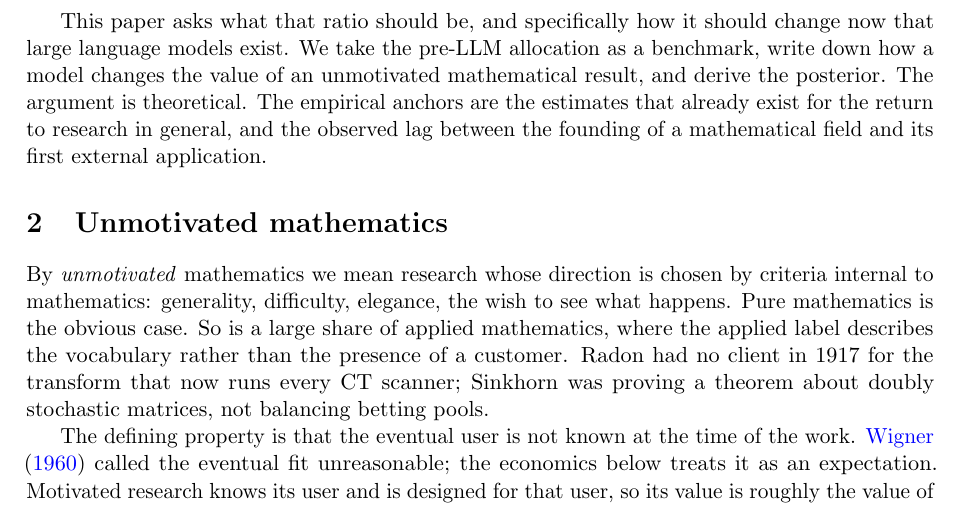
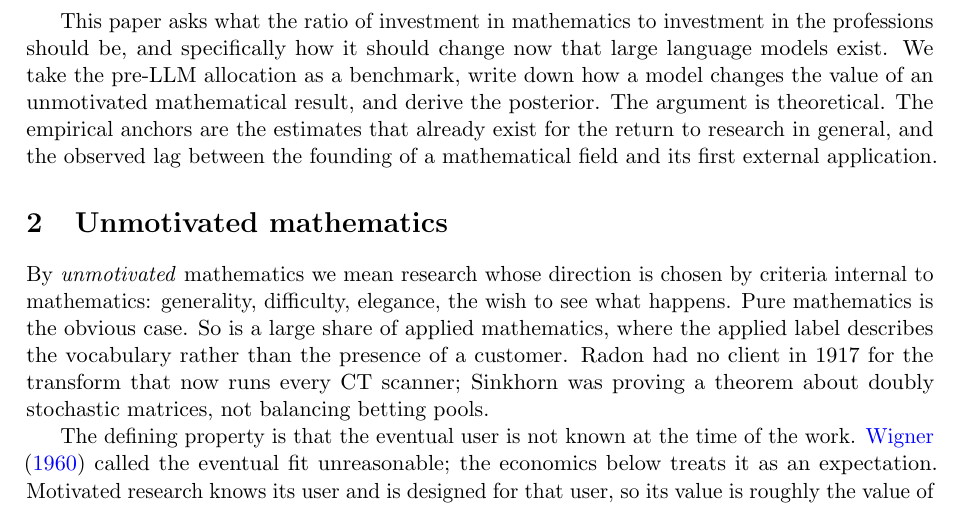
Before and after one commit to microprediction/pure, a LaTeX paper (papers/mathematics-welfare/mathematics-welfare.tex): part of page 2 of 14, cut at the place of the change. Compiled offline with pdfLaTeX.

Commit message:
Section 1: name the ratio explicitly where the paper states its question
Co-Authored-By: Claude Fable 5.1 <noreply@anthropic.com>

```diff
--- a/papers/mathematics-welfare/mathematics-welfare.tex
+++ b/papers/mathematics-welfare/mathematics-welfare.tex
@@ -42,7 +42,7 @@ The disparity is not peculiar to one campus. In the United States, departments a
 
 The six were studying a subject with a record. Kepler's 1611 conjecture about stacking cannonballs is the mathematics under the post-quantum encryption standards the American government finalized in 2024. Hamilton's quaternions of 1843 fix the gimbal lock that jammed Apollo 11's inertial platform, and since 1985 have interpolated the rotations in every game engine. Knot theory, begun in 1847, describes how topoisomerase enzymes untangle DNA and supplies the braiding that topological quantum computing is built on. Galois's finite fields of 1830 are the arithmetic of the Reed--Solomon codes on every QR code and every Voyager transmission, and persistent homology, descended from Poincar\'e's topology of 1895, sorted 295 breast tumours into subtypes in 2011 \citep{cotton2026pure}. Not one of the people who chose those problems could have named the use.
 
-This paper asks what that ratio should be, and specifically how it should change now that large language models exist. We take the pre-LLM allocation as a benchmark, write down how a model changes the value of an unmotivated mathematical result, and derive the posterior. The argument is theoretical. The empirical anchors are the estimates that already exist for the return to research in general, and the observed lag between the founding of a mathematical field and its first external application.
+This paper asks what the ratio of investment in mathematics to investment in the professions should be, and specifically how it should change now that large language models exist. We take the pre-LLM allocation as a benchmark, write down how a model changes the value of an unmotivated mathematical result, and derive the posterior. The argument is theoretical. The empirical anchors are the estimates that already exist for the return to research in general, and the observed lag between the founding of a mathematical field and its first external application.
 
 \section{Unmotivated mathematics}
 
```
Also changed, not shown: docs/mathematics-welfare.pdf.
